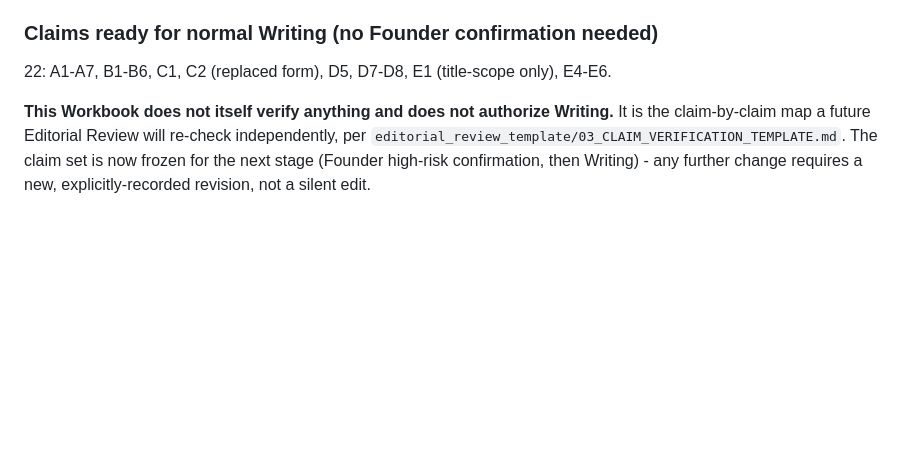
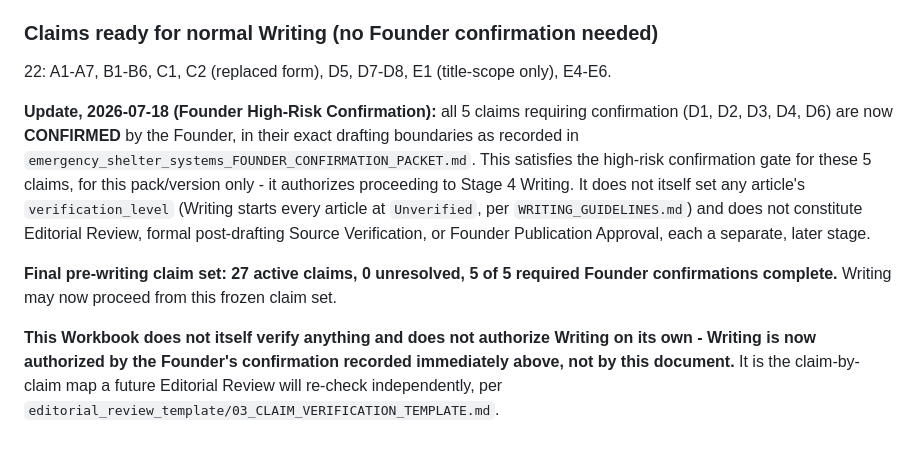
Before and after one commit to Daemonn00/humanity-vault-ai, a Markdown page: official_packs/emergency_shelter_systems_HUMAN_VERIFICATION_WORKBOOK.md, the part around the change. Drawn GitHub-style; blank space fills up the shorter version.

```diff
--- a/official_packs/emergency_shelter_systems_HUMAN_VERIFICATION_WORKBOOK.md
+++ b/official_packs/emergency_shelter_systems_HUMAN_VERIFICATION_WORKBOOK.md
@@ -172,10 +172,25 @@ risk that would have warranted the gate.
 22: A1-A7, B1-B6, C1, C2 (replaced form), D5, D7-D8, E1 (title-scope
 only), E4-E6.
 
+**Update, 2026-07-18 (Founder High-Risk Confirmation):** all 5 claims
+requiring confirmation (D1, D2, D3, D4, D6) are now **CONFIRMED** by
+the Founder, in their exact drafting boundaries as recorded in
+`emergency_shelter_systems_FOUNDER_CONFIRMATION_PACKET.md`. This
+satisfies the high-risk confirmation gate for these 5 claims, for this
+pack/version only - it authorizes proceeding to Stage 4 Writing. It
+does not itself set any article's `verification_level` (Writing starts
+every article at `Unverified`, per `WRITING_GUIDELINES.md`) and does
+not constitute Editorial Review, formal post-drafting Source
+Verification, or Founder Publication Approval, each a separate, later
+stage.
+
+**Final pre-writing claim set: 27 active claims, 0 unresolved, 5 of 5
+required Founder confirmations complete.** Writing may now proceed
+from this frozen claim set.
+
 **This Workbook does not itself verify anything and does not
-authorize Writing.** It is the claim-by-claim map a future Editorial
-Review will re-check independently, per
-`editorial_review_template/03_CLAIM_VERIFICATION_TEMPLATE.md`. The
-claim set is now frozen for the next stage (Founder high-risk
-confirmation, then Writing) - any further change requires a new,
-explicitly-recorded revision, not a silent edit.
+authorize Writing on its own - Writing is now authorized by the
+Founder's confirmation recorded immediately above, not by this
+document.** It is the claim-by-claim map a future Editorial Review
+will re-check independently, per
+`editorial_review_template/03_CLAIM_VERIFICATION_TEMPLATE.md`.
```
Also changed, not shown: official_packs/emergency_shelter_systems_FOUNDER_CONFIRMATION_PACKET.md (+29 -20 lines), official_packs/emergency_shelter_systems_RESEARCH_PLAN.md (+7 -6 lines).
